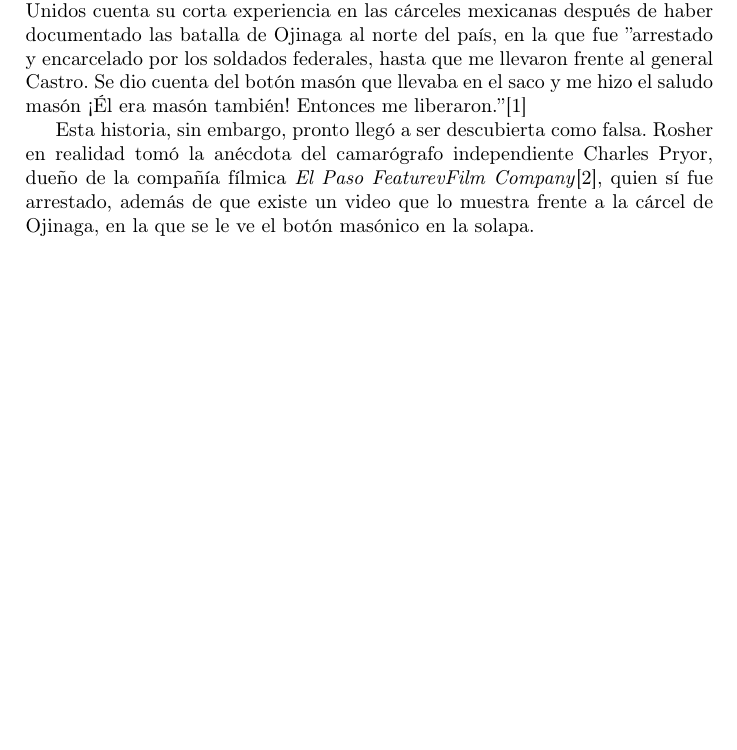
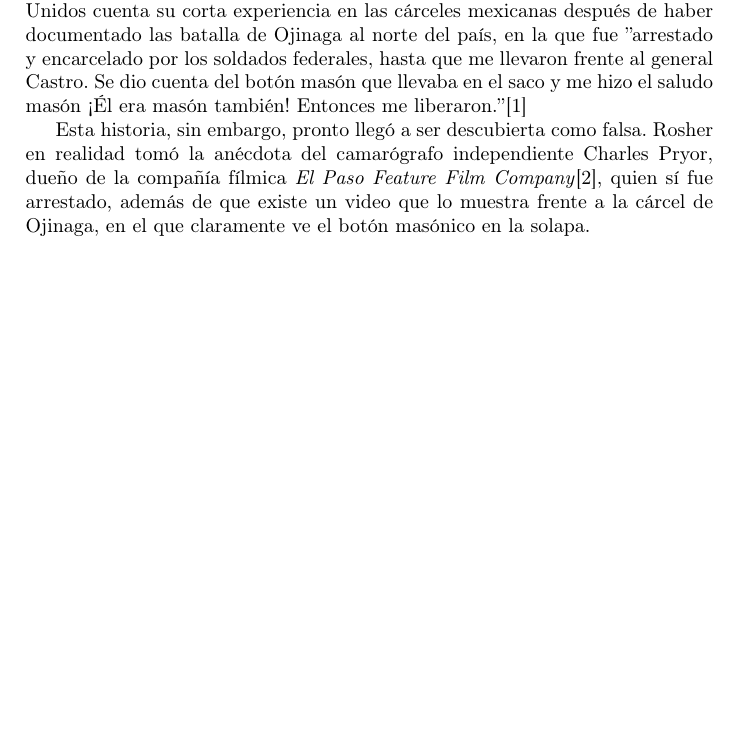
Before and after one commit to Mayitzin/ExtraBits, a LaTeX book (openBook/main.tex, which reads openBook/Components/RevMex.tex): part of page 5 of 7, cut so that both start at the same text. Compiled offline with pdfLaTeX.

Commit message:
Corrected phrase in second paragraph

```diff
--- a/openBook/Components/RevMex.tex
+++ b/openBook/Components/RevMex.tex
@@ -2,4 +2,4 @@
 
 Charles Rosher, un camarógrafo inglés en el naciente cine mudo de Estados Unidos cuenta su corta experiencia en las cárceles mexicanas después de haber documentado las batalla de Ojinaga al norte del país, en la que fue ''arrestado y encarcelado por los soldados federales, hasta que me llevaron frente al general Castro. Se dio cuenta del botón masón que llevaba en el saco y me hizo el saludo masón ¡Él era masón también! Entonces me liberaron.''\cite{rocha2003}
 
-Esta historia, sin embargo, pronto llegó a ser descubierta como falsa. Rosher en realidad tomó la anécdota del camarógrafo independiente Charles Pryor, dueño de la compañía fílmica \emph{El Paso FeaturevFilm Company}\cite{worthington2010}, quien sí fue arrestado, además de que existe un video que lo muestra frente a la cárcel de Ojinaga, en la que se le ve el botón masónico en la solapa.
+Esta historia, sin embargo, pronto llegó a ser descubierta como falsa. Rosher en realidad tomó la anécdota del camarógrafo independiente Charles Pryor, dueño de la compañía fílmica \emph{El Paso Feature Film Company}\cite{worthington2010}, quien sí fue arrestado, además de que existe un video que lo muestra frente a la cárcel de Ojinaga, en el que claramente ve el botón masónico en la solapa.
```
